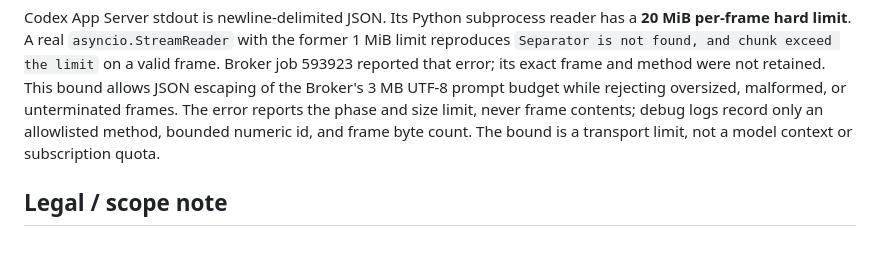
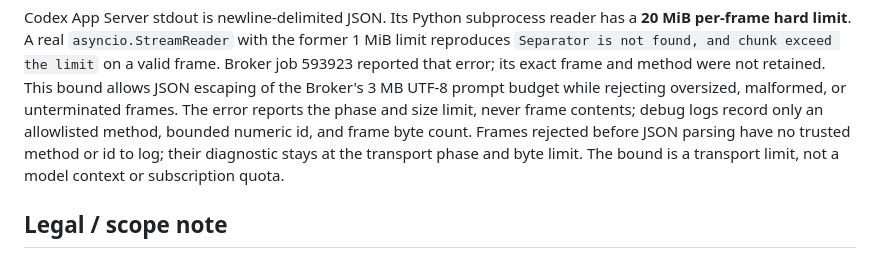
Before and after one commit to zapleoceo/AIbroker, a Markdown page: docs/agent-runs.md, the part around the change. Drawn GitHub-style.

Commit message:
docs(agent): clarify preparse frame diagnostics

```diff
--- a/docs/agent-runs.md
+++ b/docs/agent-runs.md
@@ -64,6 +64,8 @@ of the Broker's
 3 MB UTF-8 prompt budget while rejecting oversized, malformed, or unterminated
 frames. The error reports the phase and size limit, never frame contents; debug
 logs record only an allowlisted method, bounded numeric id, and frame byte count.
+Frames rejected before JSON parsing have no trusted method or id to log; their
+diagnostic stays at the transport phase and byte limit.
 The bound is a transport limit, not a model context or subscription quota.
 
 ## Legal / scope note
```
